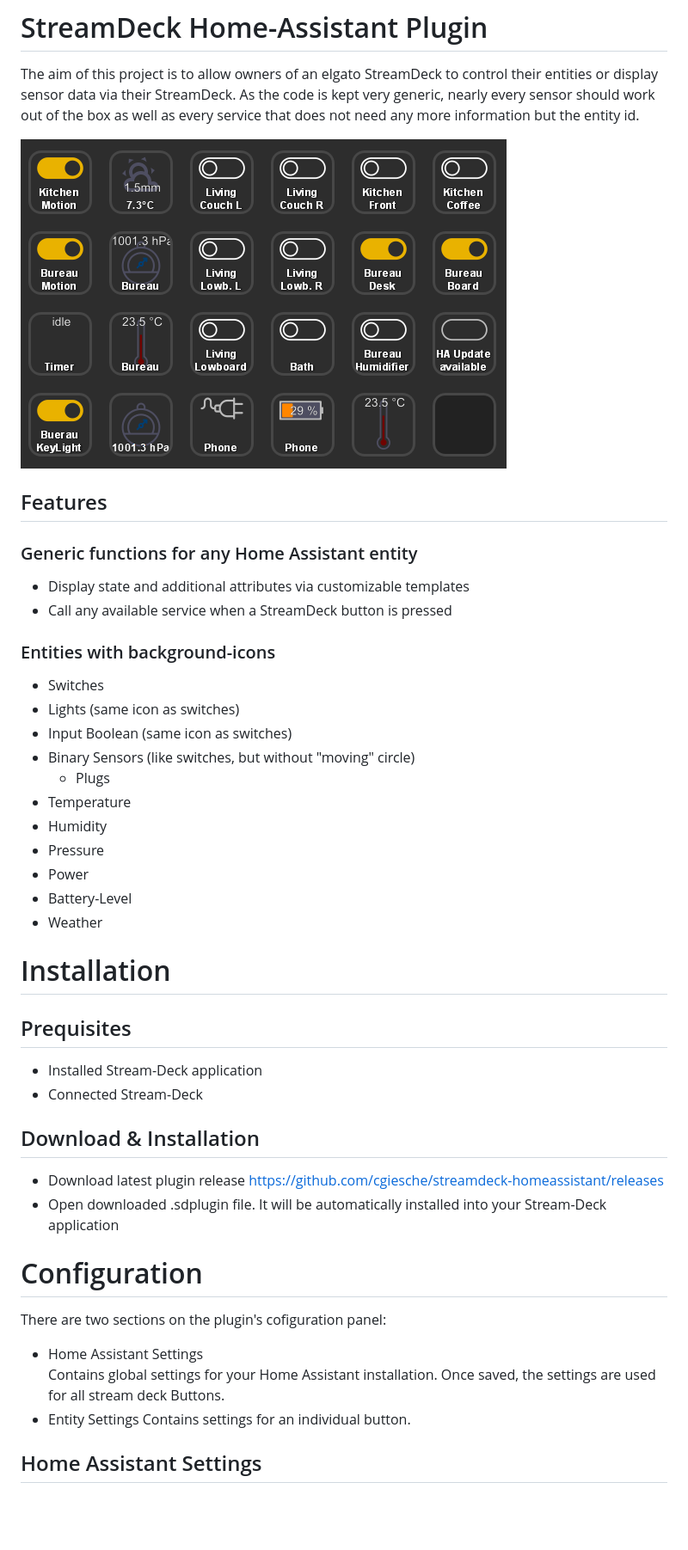
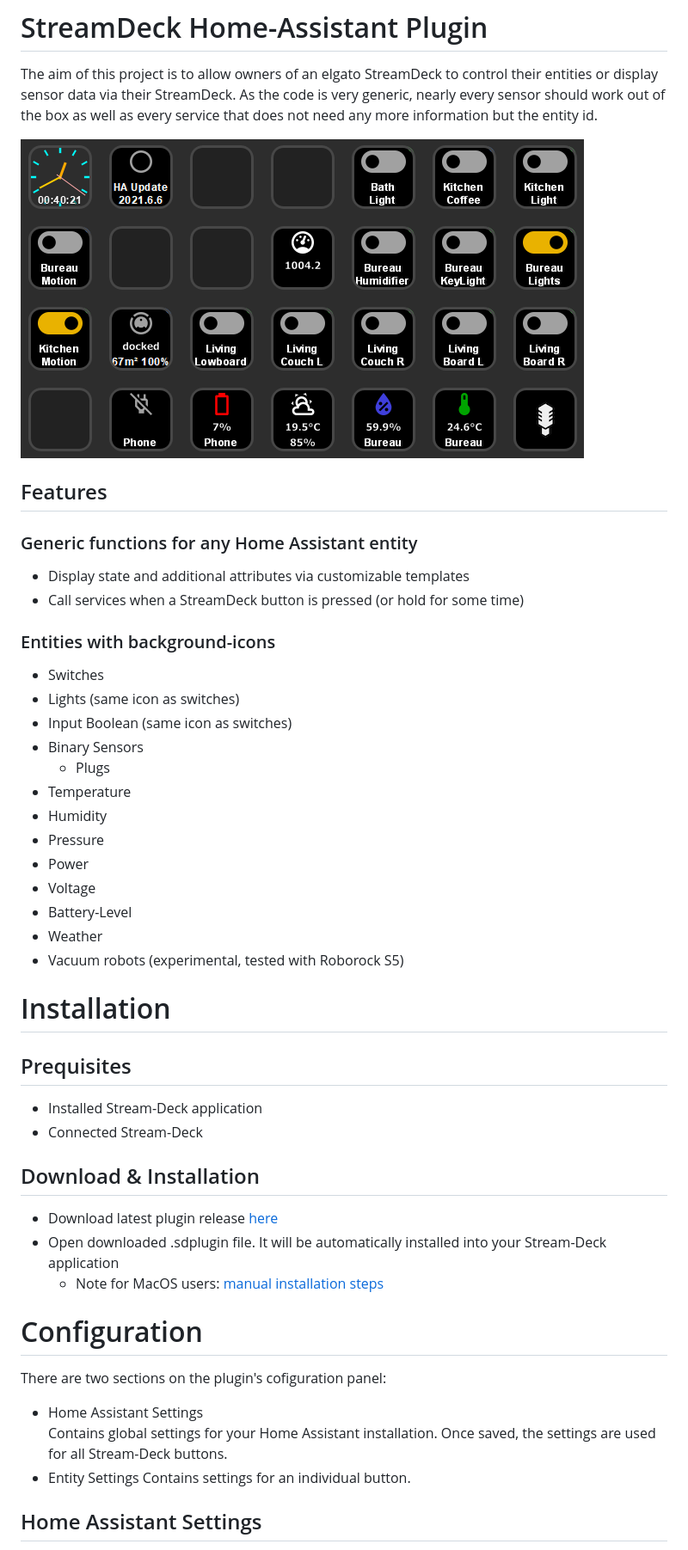
Before and after one commit to cgiesche/streamdeck-homeassistant, a Markdown page: README.md, the part around one of its changes. Shown at 86% size. GitHub-like rendering; pictures changed too: doc/example.png; blank space fills up the shorter version.

```diff
--- a/README.md
+++ b/README.md
@@ -1,6 +1,6 @@
 # StreamDeck Home-Assistant Plugin
 The aim of this project is to allow owners of an elgato StreamDeck to control their entities or display sensor data via
-their StreamDeck. As the code is kept very generic, nearly every sensor should work out of the box as well as every
+their StreamDeck. As the code is very generic, nearly every sensor should work out of the box as well as every
 service that does not need any more information but the entity id.
 
 ![img.png](doc/example.png)
@@ -8,20 +8,22 @@ service that does not need any more information but the entity id.
 ## Features
 ### Generic functions for any Home Assistant entity
 * Display state and additional attributes via customizable templates
-* Call any available service when a StreamDeck button is pressed
+* Call services when a StreamDeck button is pressed (or hold for some time)
 
 ### Entities with background-icons
 * Switches
 * Lights (same icon as switches)
 * Input Boolean (same icon as switches)
-* Binary Sensors (like switches, but without "moving" circle)
+* Binary Sensors
   * Plugs
 * Temperature
 * Humidity
 * Pressure
 * Power
+* Voltage
 * Battery-Level
 * Weather
+* Vacuum robots (experimental, tested with Roborock S5)
 
 # Installation
 ## Prequisites
@@ -29,13 +31,14 @@ service that does not need any more information but the entity id.
 * Connected Stream-Deck
 
 ## Download & Installation
-* Download latest plugin release https://github.com/cgiesche/streamdeck-homeassistant/releases
+* Download latest plugin release [here][https://github.com/cgiesche/streamdeck-homeassistant/releases]
 * Open downloaded .sdplugin file. It will be automatically installed into your Stream-Deck application
+  * Note for MacOS users: [manual installation steps][https://www.reddit.com/r/homeassistant/comments/laq2g4/homeassistant_streamdeck_plugin_dynamic_not_just/glu0zep/?utm_source=share&utm_medium=web2x&context=3]
 
 # Configuration
 There are two sections on the plugin's cofiguration panel:
  * Home Assistant Settings
-   Contains global settings for your Home Assistant installation. Once saved, the settings are used for all stream deck Buttons.
+   Contains global settings for your Home Assistant installation. Once saved, the settings are used for all Stream-Deck buttons.
  * Entity Settings
    Contains settings for an individual button.
 
```
Also changed, not shown: other parts of README.md (+30 -9 lines), doc/custom_labels.png (added), 8 other files.
